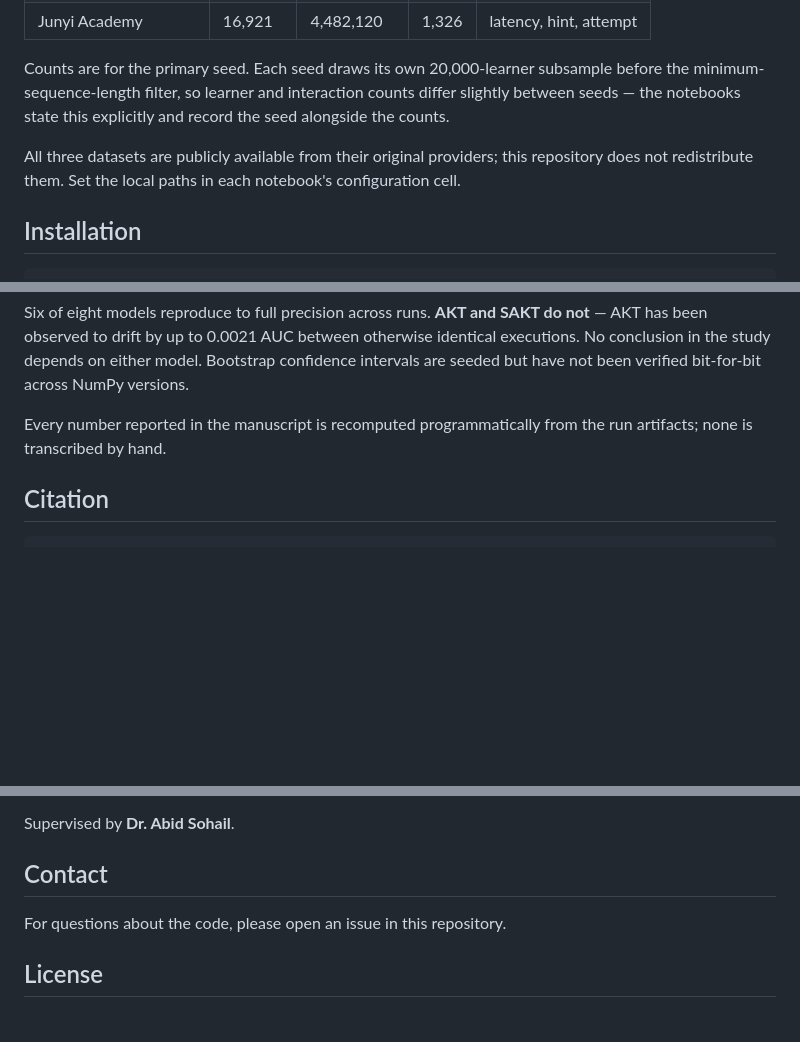
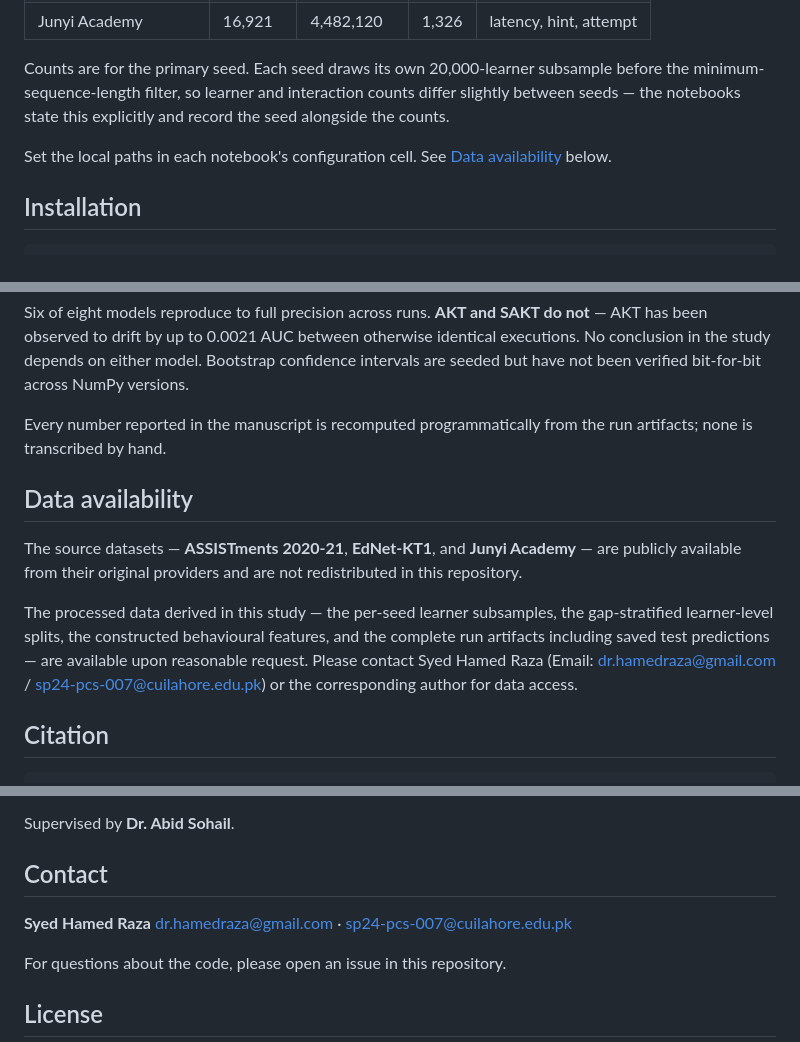
Before and after one commit to drhamedraza-ux/ai_learner_assessment_evidence, a Markdown page: README.md, 3 parts joined by grey strips. GitHub-like rendering; blank space fills up the shorter version.

Commit message:
research

````diff
--- a/README.md
+++ b/README.md
@@ -97,7 +97,7 @@ All are capacity-matched to 350,000 parameters ± 5% and tuned over the same lea
 
 Counts are for the primary seed. Each seed draws its own 20,000-learner subsample before the minimum-sequence-length filter, so learner and interaction counts differ slightly between seeds — the notebooks state this explicitly and record the seed alongside the counts.
 
-All three datasets are publicly available from their original providers; this repository does not redistribute them. Set the local paths in each notebook's configuration cell.
+Set the local paths in each notebook's configuration cell. See [Data availability](#data-availability) below.
 
 ## Installation
 
@@ -167,6 +167,12 @@ Six of eight models reproduce to full precision across runs. **AKT and SAKT do n
 
 Every number reported in the manuscript is recomputed programmatically from the run artifacts; none is transcribed by hand.
 
+## Data availability
+
+The source datasets — **ASSISTments 2020-21**, **EdNet-KT1**, and **Junyi Academy** — are publicly available from their original providers and are not redistributed in this repository.
+
+The processed data derived in this study — the per-seed learner subsamples, the gap-stratified learner-level splits, the constructed behavioural features, and the complete run artifacts including saved test predictions — are available upon reasonable request. Please contact Syed Hamed Raza (Email: dr.hamedraza@gmail.com / sp24-pcs-007@cuilahore.edu.pk) or the corresponding author for data access.
+
 ## Citation
 
 ```bibtex
@@ -188,6 +194,9 @@ Supervised by **Dr. Abid Sohail**.
 
 ## Contact
 
+**Syed Hamed Raza**
+dr.hamedraza@gmail.com · sp24-pcs-007@cuilahore.edu.pk
+
 For questions about the code, please open an issue in this repository.
 
 ## License
````
